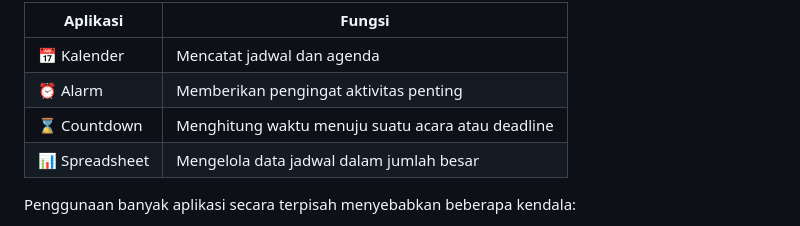
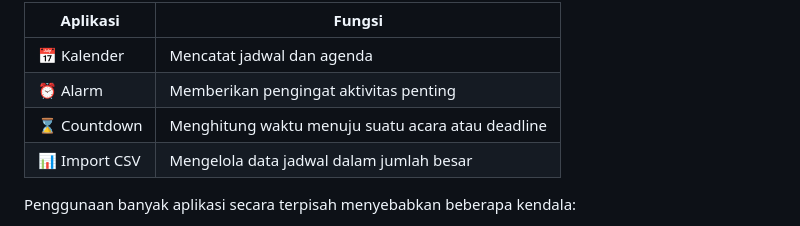
Before and after one commit to glitch1331/ALLENDERV2, a Markdown page: README.md, the part around the change. Rendered like a GitHub page.

```diff
--- a/README.md
+++ b/README.md
@@ -33,7 +33,7 @@ Dalam kehidupan sehari-hari, pengguna sering menggunakan beberapa aplikasi berbe
 | 📅 Kalender    | Mencatat jadwal dan agenda                        |
 | ⏰ Alarm        | Memberikan pengingat aktivitas penting            |
 | ⌛ Countdown    | Menghitung waktu menuju suatu acara atau deadline |
-| 📊 Spreadsheet | Mengelola data jadwal dalam jumlah besar          |
+| 📊 Import CSV | Mengelola data jadwal dalam jumlah besar          |
 
 Penggunaan banyak aplikasi secara terpisah menyebabkan beberapa kendala:
 
```
